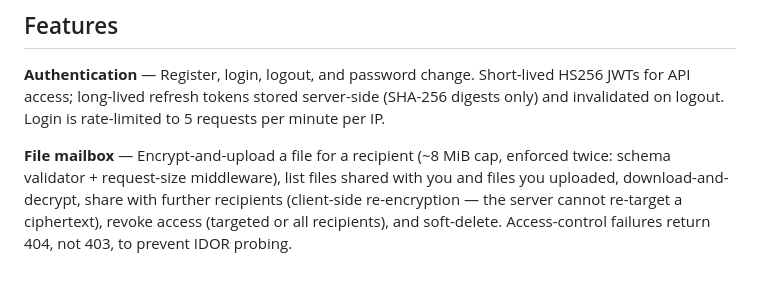
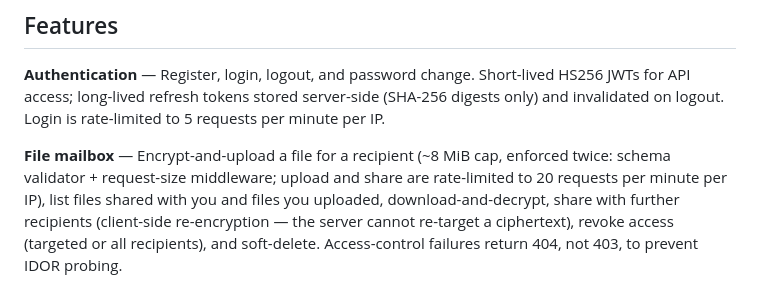
Before and after one commit to mahdi-m10/secure-mailbox, a Markdown page: README.md, the part around the change. Drawn GitHub-style.

Commit message:
README: mention the upload/share rate limit in Features
The Features section credited only the login rate limit (5/min/IP) and
omitted the 20/min/IP limit on the two file-creating endpoints,
understating a control that is implemented and tested.

```diff
--- a/README.md
+++ b/README.md
@@ -49,9 +49,10 @@ HS256 JWTs for API access; long-lived refresh tokens stored server-side
 5 requests per minute per IP.
 
 **File mailbox** — Encrypt-and-upload a file for a recipient (~8 MiB cap,
-enforced twice: schema validator + request-size middleware), list files
-shared with you and files you uploaded, download-and-decrypt, share with
-further recipients (client-side re-encryption — the server cannot re-target a
+enforced twice: schema validator + request-size middleware; upload and share
+are rate-limited to 20 requests per minute per IP), list files shared with
+you and files you uploaded, download-and-decrypt, share with further
+recipients (client-side re-encryption — the server cannot re-target a
 ciphertext), revoke access (targeted or all recipients), and soft-delete.
 Access-control failures return 404, not 403, to prevent IDOR probing.
 
```
